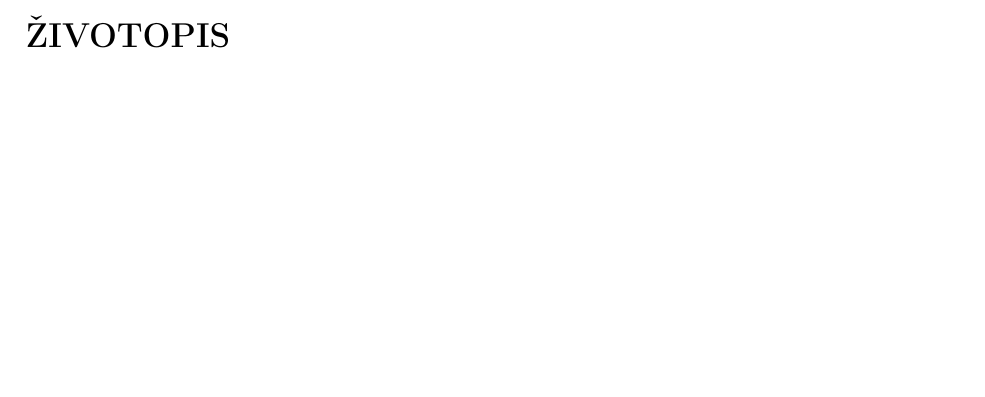
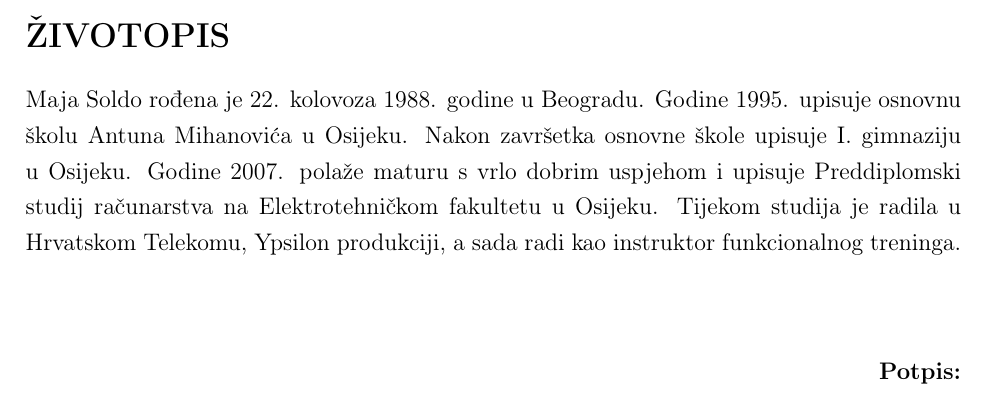
Before and after one commit to majaRKL/ozvrsni, a LaTeX document (latex/00-begin.tex, which reads latex/10-cv.tex): part of page 24 of 25, cut so that both start at the same text, the shorter picture padded with empty space. Compiled offline with pdfLaTeX.

Commit message:
dodan zivotopis

```diff
--- a/latex/10-cv.tex
+++ b/latex/10-cv.tex
@@ -1,7 +1,18 @@
 \newpage
+\thispagestyle{empty}
 
 \section*{Životopis} % (fold)
 \addcontentsline{toc}{section}{Životopis}
 \label{sec:Životopis}
 
+Maja Soldo rođena je 22. kolovoza 1988. godine u Beogradu. Godine 1995.
+upisuje osnovnu školu Antuna Mihanovića u Osijeku. Nakon završetka
+osnovne škole upisuje I. gimnaziju u Osijeku. Godine 2007. polaže maturu
+s vrlo dobrim uspjehom i upisuje Preddiplomski studij računarstva na
+Elektrotehničkom fakultetu u Osijeku. Tijekom studija je radila u
+Hrvatskom Telekomu, Ypsilon produkciji, a sada radi kao instruktor
+funkcionalnog treninga.
+\\[1cm]
+
+\hfill{\textbf{Potpis:}}
 % section Životopis (end)
```
